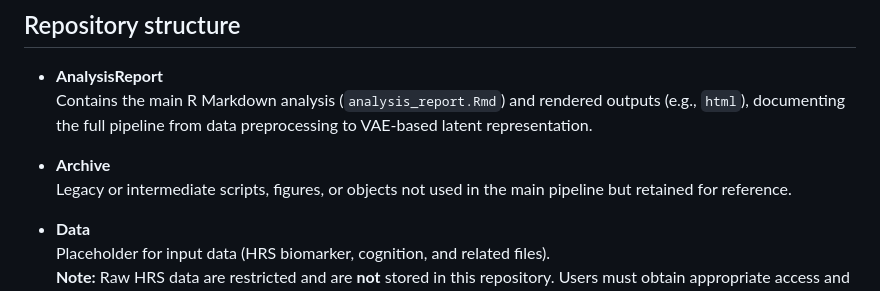
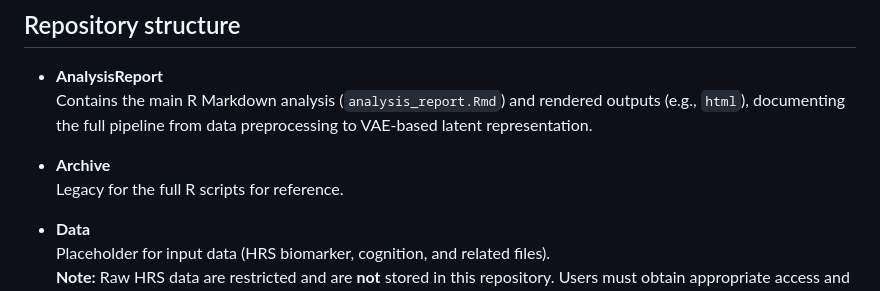
Before and after one commit to efchea1/Scalable-Plasma-Biomarker-Phenotyping-for-Alzheimer-s-Disease, a Markdown page: README.md, the part around the change. GitHub-like rendering.

```diff
--- a/README.md
+++ b/README.md
@@ -10,7 +10,7 @@ This repository contains a reproducible analysis pipeline for characterizing Alz
   Contains the main R Markdown analysis (`analysis_report.Rmd`) and rendered outputs (e.g., `html`), documenting the full pipeline from data preprocessing to VAE-based latent representation.
 
 - **Archive**
-  Legacy or intermediate scripts, figures, or objects not used in the main pipeline but retained for reference.
+  Legacy for the full R scripts for reference.
 
 - **Data**
   Placeholder for input data (HRS biomarker, cognition, and related files).
```
